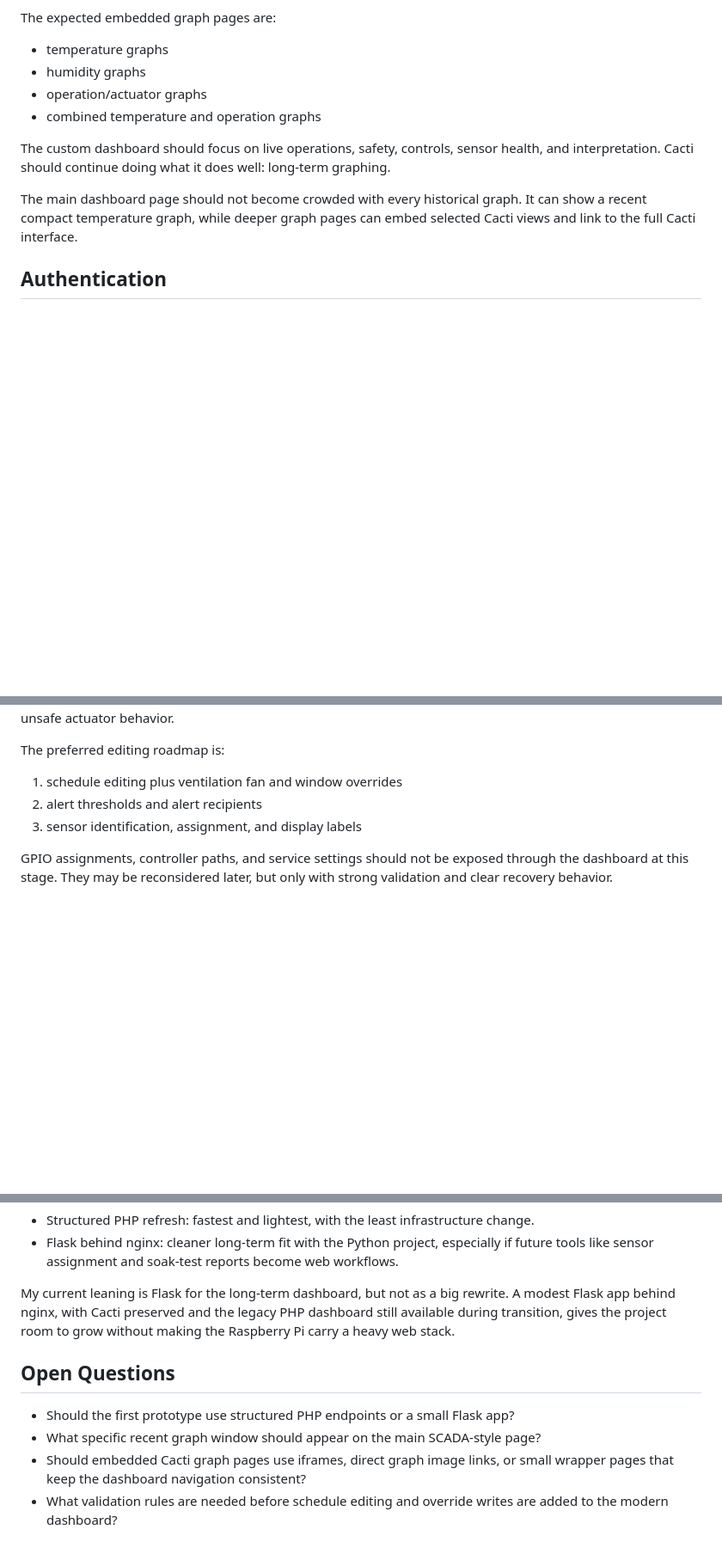
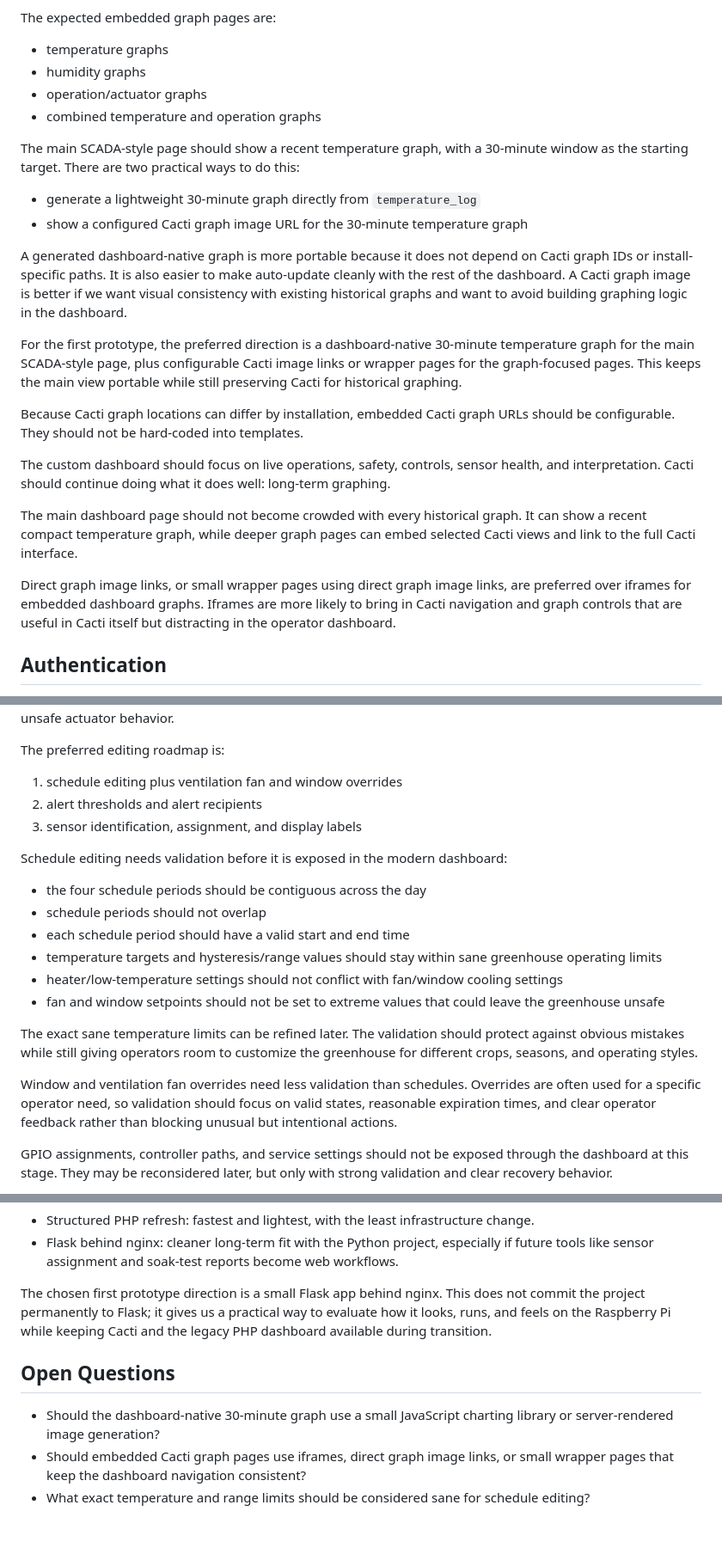
Before and after one commit to robinpascoe-tech/Greenhouse_Controller, a Markdown page: docs/DASHBOARD_PLANNING.md, 3 parts joined by grey strips. Shown at 86% size. Drawn GitHub-style; blank space fills up the shorter version.

Commit message:
Define dashboard prototype strategy

```diff
--- a/docs/DASHBOARD_PLANNING.md
+++ b/docs/DASHBOARD_PLANNING.md
@@ -308,6 +309,27 @@ The expected embedded graph pages are:
 - operation/actuator graphs
 - combined temperature and operation graphs
 
+The main SCADA-style page should show a recent temperature graph, with a
+30-minute window as the starting target. There are two practical ways to do
+this:
+
+- generate a lightweight 30-minute graph directly from `temperature_log`
+- show a configured Cacti graph image URL for the 30-minute temperature graph
+
+A generated dashboard-native graph is more portable because it does not depend
+on Cacti graph IDs or install-specific paths. It is also easier to make
+auto-update cleanly with the rest of the dashboard. A Cacti graph image is
+better if we want visual consistency with existing historical graphs and want
+to avoid building graphing logic in the dashboard.
+
+For the first prototype, the preferred direction is a dashboard-native
+30-minute temperature graph for the main SCADA-style page, plus configurable
+Cacti image links or wrapper pages for the graph-focused pages. This keeps the
+main view portable while still preserving Cacti for historical graphing.
+
+Because Cacti graph locations can differ by installation, embedded Cacti graph
+URLs should be configurable. They should not be hard-coded into templates.
+
 The custom dashboard should focus on live operations, safety, controls, sensor
 health, and interpretation. Cacti should continue doing what it does well:
 long-term graphing.
@@ -315,6 +337,11 @@ long-term graphing.
 The main dashboard page should not become crowded with every historical graph.
 It can show a recent compact temperature graph, while deeper graph pages can
 embed selected Cacti views and link to the full Cacti interface.
+
+Direct graph image links, or small wrapper pages using direct graph image
+links, are preferred over iframes for embedded dashboard graphs. Iframes are
+more likely to bring in Cacti navigation and graph controls that are useful in
+Cacti itself but distracting in the operator dashboard.
 
 ## Authentication
 
@@ -360,6 +387,27 @@ The preferred editing roadmap is:
 2. alert thresholds and alert recipients
 3. sensor identification, assignment, and display labels
 
+Schedule editing needs validation before it is exposed in the modern dashboard:
+
+- the four schedule periods should be contiguous across the day
+- schedule periods should not overlap
+- each schedule period should have a valid start and end time
+- temperature targets and hysteresis/range values should stay within sane
+  greenhouse operating limits
+- heater/low-temperature settings should not conflict with fan/window cooling
+  settings
+- fan and window setpoints should not be set to extreme values that could leave
+  the greenhouse unsafe
+
+The exact sane temperature limits can be refined later. The validation should
+protect against obvious mistakes while still giving operators room to customize
+the greenhouse for different crops, seasons, and operating styles.
+
+Window and ventilation fan overrides need less validation than schedules.
+Overrides are often used for a specific operator need, so validation should
+focus on valid states, reasonable expiration times, and clear operator feedback
+rather than blocking unusual but intentional actions.
+
 GPIO assignments, controller paths, and service settings should not be exposed
 through the dashboard at this stage. They may be reconsidered later, but only
 with strong validation and clear recovery behavior.
@@ -402,16 +450,16 @@ For a low-risk first prototype, two options stand out:
   if future tools like sensor assignment and soak-test reports become web
   workflows.
 
-My current leaning is Flask for the long-term dashboard, but not as a big
-rewrite. A modest Flask app behind nginx, with Cacti preserved and the legacy
-PHP dashboard still available during transition, gives the project room to grow
-without making the Raspberry Pi carry a heavy web stack.
+The chosen first prototype direction is a small Flask app behind nginx. This
+does not commit the project permanently to Flask; it gives us a practical way
+to evaluate how it looks, runs, and feels on the Raspberry Pi while keeping
+Cacti and the legacy PHP dashboard available during transition.
 
 ## Open Questions
 
-- Should the first prototype use structured PHP endpoints or a small Flask app?
-- What specific recent graph window should appear on the main SCADA-style page?
+- Should the dashboard-native 30-minute graph use a small JavaScript charting
+  library or server-rendered image generation?
 - Should embedded Cacti graph pages use iframes, direct graph image links, or
   small wrapper pages that keep the dashboard navigation consistent?
-- What validation rules are needed before schedule editing and override writes
-  are added to the modern dashboard?
+- What exact temperature and range limits should be considered sane for
+  schedule editing?
```
Also changed, not shown: other parts of docs/DASHBOARD_PLANNING.md (+3 -2 lines).
